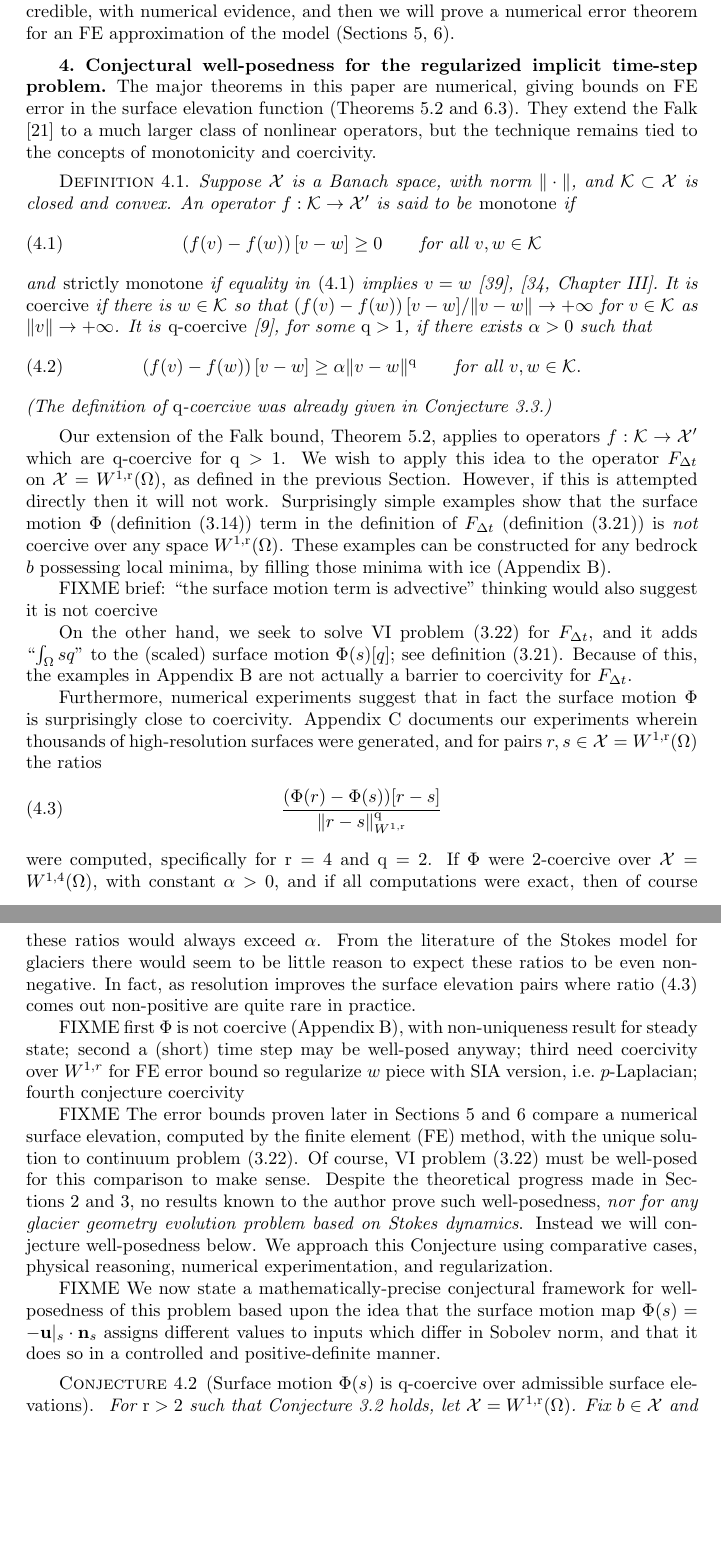
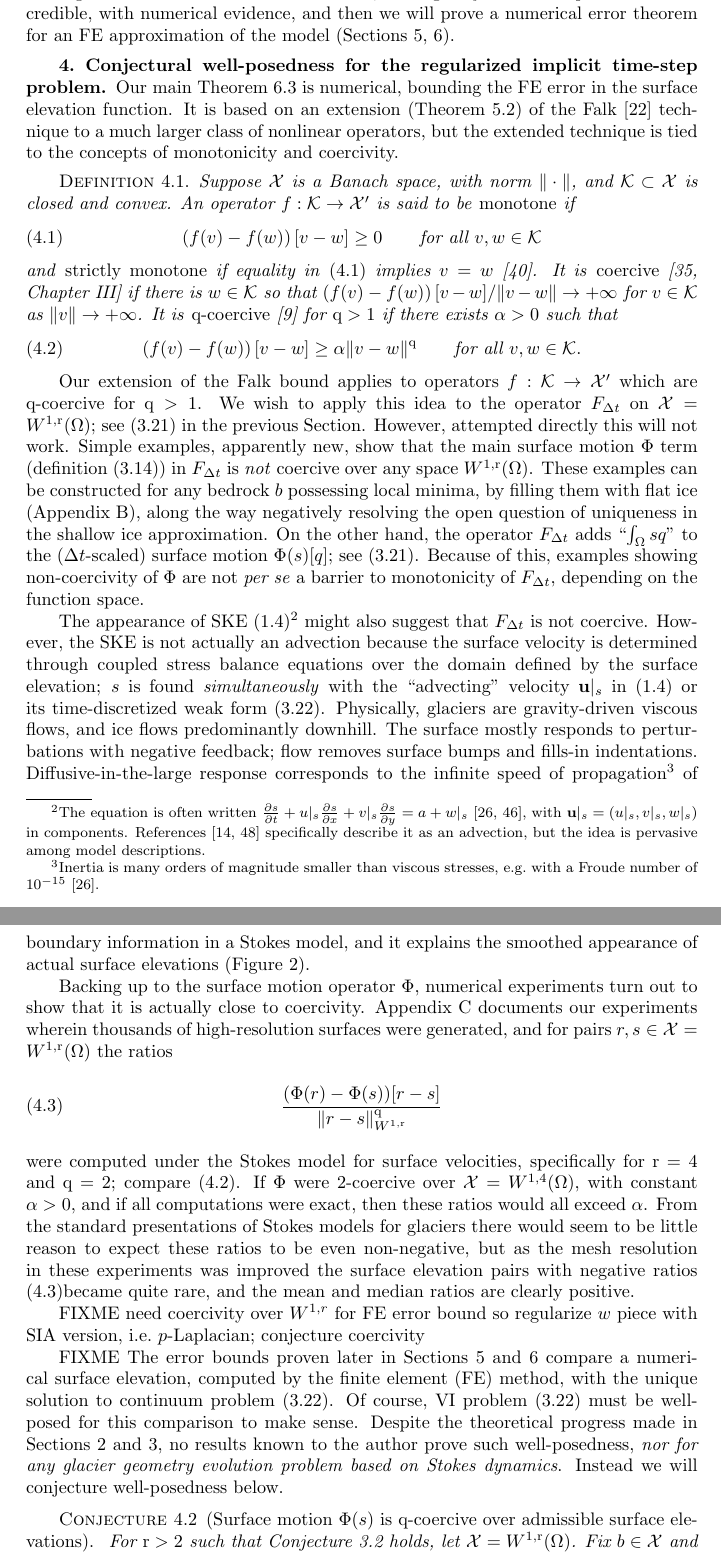
Before and after one commit to bueler/glacier-fe-estimate, a LaTeX paper (paper/estimate.tex): two parts of pages 12 and 13 of 29, joined at a grey line, cut so that both start at the same text, the shorter picture padded with empty space. Compiled offline with pdfLaTeX.

Commit message:
edits start of section 4

```diff
--- a/paper/estimate.tex
+++ b/paper/estimate.tex
@@ -454,37 +454,32 @@ The six boxed definitions and inequalities in this Section, \eqref{eq:be:source}
 
 \section{Conjectural well-posedness for the regularized implicit time-step problem} \label{sec:conjectural}
 
-The major theorems in this paper are numerical, giving bounds on FE error in the surface elevation function (Theorems \ref{thm:abstractestimate} and \ref{thm:glacierapp}).  They extend the Falk \cite{Falk1974} to a much larger class of nonlinear operators, but the technique remains tied to the concepts of monotonicity and coercivity.
+Our main Theorem \ref{thm:glacierapp} is numerical, bounding the FE error in the surface elevation function.  It is based on an extension (Theorem \ref{thm:abstractestimate}) of the Falk \cite{Falk1974} technique to a much larger class of nonlinear operators, but the extended technique is tied to the concepts of monotonicity and coercivity.
 
 \begin{definition} \label{def:monotonecoercive}
 Suppose $\cX$ is a Banach space, with norm $\|\cdot\|$, and $\cK\subset \cX$ is closed and convex.  An operator $f:\cK \to \cX'$ is said to be \emph{monotone} if
 \begin{equation}
 \left(f(v)-f(w)\right)[v-w] \ge 0 \qquad \text{for all } v,w \in \cK \label{eq:monotone}
 \end{equation}
-and \emph{strictly monotone} if equality in \eqref{eq:monotone} implies $v=w$ \cite{Minty1963}, \cite[Chapter III]{KinderlehrerStampacchia1980}.  It is \emph{coercive} if there is $w\in \cK$ so that $\left(f(v)-f(w)\right)[v-w]/\|v-w\| \to +\infty$ for $v \in \cK$ as $\|v\| \to +\infty$.  It is \emph{$\qq$-coercive} \cite{Bueler2021conservation}, for some $\qq>1$, if there exists $\alpha>0$ such that
+and \emph{strictly monotone} if equality in \eqref{eq:monotone} implies $v=w$ \cite{Minty1963}.  It is \emph{coercive} \cite[Chapter III]{KinderlehrerStampacchia1980} if there is $w\in \cK$ so that $\left(f(v)-f(w)\right)[v-w]/\|v-w\| \to +\infty$ for $v \in \cK$ as $\|v\| \to +\infty$.  It is \emph{$\qq$-coercive} \cite{Bueler2021conservation} for $\qq>1$ if there exists $\alpha>0$ such that
 \begin{equation}
 \left(f(v)-f(w)\right)[v-w] \ge \alpha \|v-w\|^\qq \qquad \text{for all } v,w \in \cK. \label{eq:qcoercive}
 \end{equation}
-(The definition of $\qq$-coercive was already given in Conjecture \ref{conj:b}.)
 \end{definition}
 
-Our extension of the Falk bound, Theorem \ref{thm:abstractestimate}, applies to operators $f:\cK\to\cX'$ which are $\qq$-coercive for $\qq>1$.  We wish to apply this idea to the operator $F_{\Delta t}$ on $\cX=W^{1,\rr}(\Omega)$, as defined in the previous Section.  However, if this is attempted directly then it will not work.  Surprisingly simple examples show that the surface motion $\Phi$ (definition \eqref{eq:definePhi}) term in the definition of $F_{\Delta t}$ (definition \eqref{eq:be:Fdefine}) is \emph{not} coercive over any space $W^{1,\rr}(\Omega)$.  These examples can be constructed for any bedrock $b$ possessing local minima, by filling those minima with ice (Appendix \ref{app:noncoercive}).
+Our extension of the Falk bound applies to operators $f:\cK\to\cX'$ which are $\qq$-coercive for $\qq>1$.  We wish to apply this idea to the operator $F_{\Delta t}$ on $\cX=W^{1,\rr}(\Omega)$; see \eqref{eq:be:Fdefine} in the previous Section.  However, attempted directly this will not work.  Simple examples, apparently new, show that the main surface motion $\Phi$ term (definition \eqref{eq:definePhi}) in $F_{\Delta t}$ is \emph{not} coercive over any space $W^{1,\rr}(\Omega)$.  These examples can be constructed for any bedrock $b$ possessing local minima, by filling them with flat ice (Appendix \ref{app:noncoercive}), along the way negatively resolving the open question of uniqueness in the shallow ice approximation.  On the other hand, the operator $F_{\Delta t}$ adds ``$\int_\Omega sq$'' to the ($\Delta t$-scaled) surface motion $\Phi(s)[q]$; see \eqref{eq:be:Fdefine}.  Because of this, examples showing non-coercivity of $\Phi$ are not \emph{per se} a barrier to monotonicity of $F_{\Delta t}$, depending on the function space.
 
-FIXME brief: ``the surface motion term is advective'' thinking would also suggest it is not coercive
+The appearance of SKE \eqref{eq:ske}\footnote{The equation is often written $\frac{\partial s}{\partial t} + u|_s \frac{\partial s}{\partial x} + v|_s \frac{\partial s}{\partial y} = a + w|_s$ \cite{GreveBlatter2009,SchoofHewitt2013}, with $\bu|_s = (u|_s,v|_s,w|_s)$ in components.  References \cite{Chengetal2020,WirbelJarosch2020} specifically describe it as an advection, but the idea is pervasive among model descriptions.} might also suggest that $F_{\Delta t}$ is not coercive.  However, the SKE is not actually an advection because the surface velocity is determined through coupled stress balance equations over the domain defined by the surface elevation; $s$ is found \emph{simultaneously} with the ``advecting'' velocity $\bu|_s$ in \eqref{eq:ske} or its time-discretized weak form \eqref{eq:be:vi}.  Physically, glaciers are gravity-driven viscous flows, and ice flows predominantly downhill.  The surface mostly responds to perturbations with negative feedback; flow removes surface bumps and fills-in indentations.  Diffusive-in-the-large response corresponds to the infinite speed of propagation\footnote{Inertia is many orders of magnitude smaller than viscous stresses, e.g.~with a Froude number of $10^{-15}$ \cite{GreveBlatter2009}.} of boundary information in a Stokes model, and it explains the smoothed appearance of actual surface elevations (Figure \ref{fig:giscross}).
 
-On the other hand, we seek to solve VI problem \eqref{eq:be:vi} for $F_{\Delta t}$, and it adds ``$\int_\Omega sq$'' to the (scaled) surface motion $\Phi(s)[q]$; see definition \eqref{eq:be:Fdefine}.  Because of this, the examples in Appendix \ref{app:noncoercive} are not actually a barrier to coercivity for $F_{\Delta t}$.
-
-Furthermore, numerical experiments suggest that in fact the surface motion $\Phi$ is surprisingly close to coercivity.  Appendix \ref{app:numerical} documents our experiments wherein thousands of high-resolution surfaces were generated, and for pairs $r,s\in \cX=W^{1,\rr}(\Omega)$ the ratios
+Backing up to the surface motion operator $\Phi$, numerical experiments turn out to show that it is actually close to coercivity.  Appendix \ref{app:numerical} documents our experiments wherein thousands of high-resolution surfaces were generated, and for pairs $r,s\in \cX=W^{1,\rr}(\Omega)$ the ratios
 \begin{equation}
 \frac{(\Phi(r) - \Phi(s))[r - s]}{\|r-s\|_{W^{1,\rr}}^{\qq}} \label{eq:ratios}
 \end{equation}
-were computed, specifically for $\rr=4$ and $\qq=2$.  If $\Phi$ were $2$-coercive over $\cX=W^{1,4}(\Omega)$, with constant $\alpha>0$, and if all computations were exact, then of course these ratios would always exceed $\alpha$.  From the literature of the Stokes model for glaciers there would seem to be little reason to expect these ratios to be even non-negative.  In fact, as resolution improves the surface elevation pairs where ratio \eqref{eq:ratios} comes out non-positive are quite rare in practice.
+were computed under the Stokes model for surface velocities, specifically for $\rr=4$ and $\qq=2$; compare \eqref{eq:qcoercive}.  If $\Phi$ were $2$-coercive over $\cX=W^{1,4}(\Omega)$, with constant $\alpha>0$, and if all computations were exact, then these ratios would all exceed $\alpha$.  From the standard presentations of Stokes models for glaciers there would seem to be little reason to expect these ratios to be even non-negative, but as the mesh resolution in these experiments was improved the surface elevation pairs with negative ratios \eqref{eq:ratios}became quite rare, and the mean and median ratios are clearly positive.
 
-FIXME first $\Phi$ is not coercive (Appendix \ref{app:noncoercive}), with non-uniqueness result for steady state; second a (short) time step may be well-posed anyway; third need coercivity over $W^{1,r}$ for FE error bound so regularize $w$ piece with SIA version, i.e.~$p$-Laplacian; fourth conjecture coercivity
+FIXME need coercivity over $W^{1,r}$ for FE error bound so regularize $w$ piece with SIA version, i.e.~$p$-Laplacian; conjecture coercivity
 
-FIXME The error bounds proven later in Sections \ref{sec:abstractestimate} and \ref{sec:application} compare a numerical surface elevation, computed by the finite element (FE) method, with the unique solution to continuum problem \eqref{eq:be:vi}.  Of course, VI problem \eqref{eq:be:vi} must be well-posed for this comparison to make sense.  Despite the theoretical progress made in Sections \ref{sec:stokes} and \ref{sec:model}, no results known to the author prove such well-posedness, \emph{nor for any glacier geometry evolution problem based on Stokes dynamics}.  Instead we will conjecture well-posedness below.  We approach this Conjecture using comparative cases, physical reasoning, numerical experimentation, and regularization.
-
-FIXME  We now state a mathematically-precise conjectural framework for well-posedness of this problem based upon the idea that the surface motion map $\Phi(s) = -\bu|_s\cdot \bn_s$ assigns different values to inputs which differ in Sobolev norm, and that it does so in a controlled and positive-definite manner.
+FIXME The error bounds proven later in Sections \ref{sec:abstractestimate} and \ref{sec:application} compare a numerical surface elevation, computed by the finite element (FE) method, with the unique solution to continuum problem \eqref{eq:be:vi}.  Of course, VI problem \eqref{eq:be:vi} must be well-posed for this comparison to make sense.  Despite the theoretical progress made in Sections \ref{sec:stokes} and \ref{sec:model}, no results known to the author prove such well-posedness, \emph{nor for any glacier geometry evolution problem based on Stokes dynamics}.  Instead we will conjecture well-posedness below.
 
 \begin{conjecture}[Surface motion $\Phi(s)$ is $\qq$-coercive over admissible surface elevations] \label{conj:c}  For $\rr>2$ such that Conjecture \ref{conj:a} holds, let $\cX = W^{1,\rr}(\Omega)$.  Fix $b\in\cX$ and let $\cK=\{r\in\cX\,:\,r|_{\partial\Omega}=b|_{\partial\Omega} \text{ and } r\ge b\}$.  Recall that $\Phi:\cK\to\cX'$ is then well-defined by Lemma \ref{lem:philipschitz}.  Then there are constants $\alpha>0$ and $\qq>1$ so that
 \begin{equation}
```
